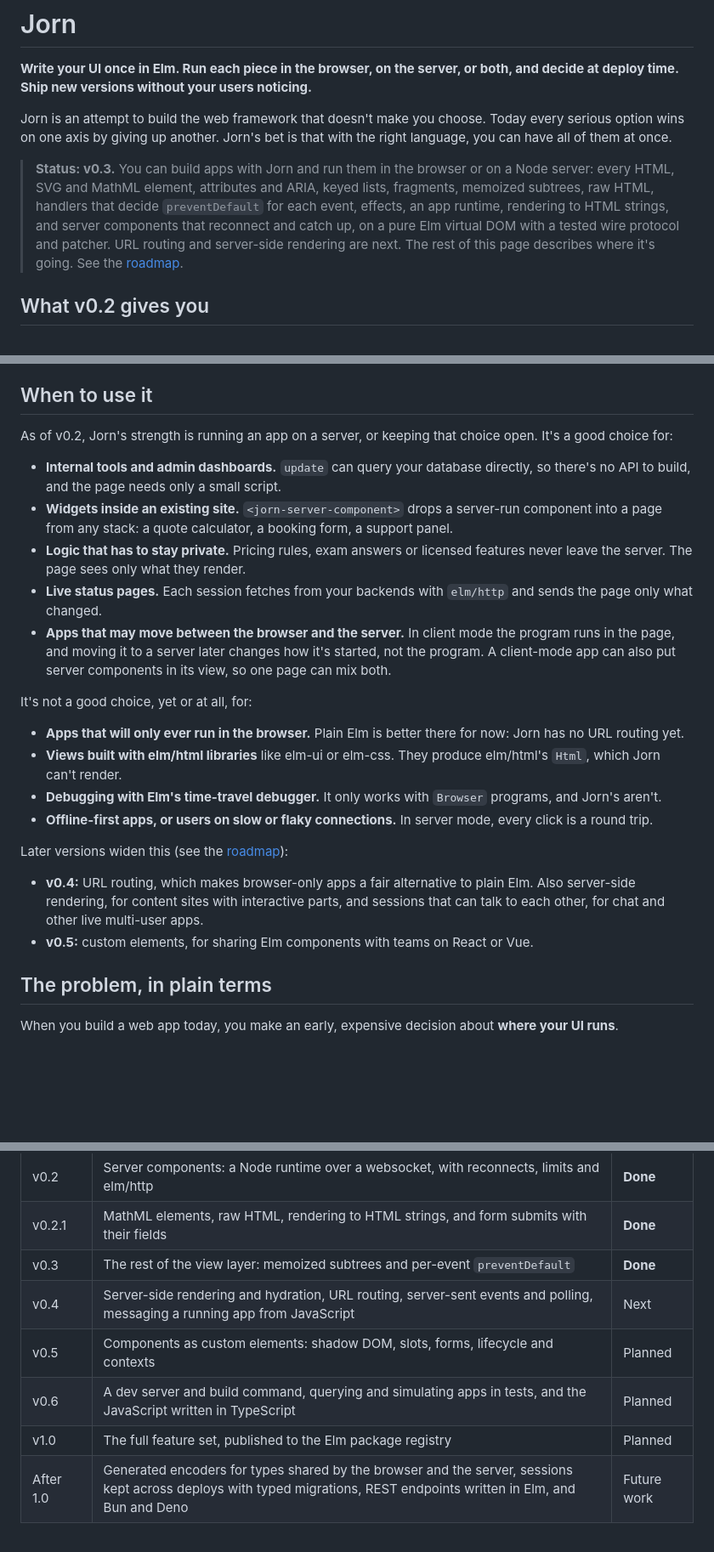
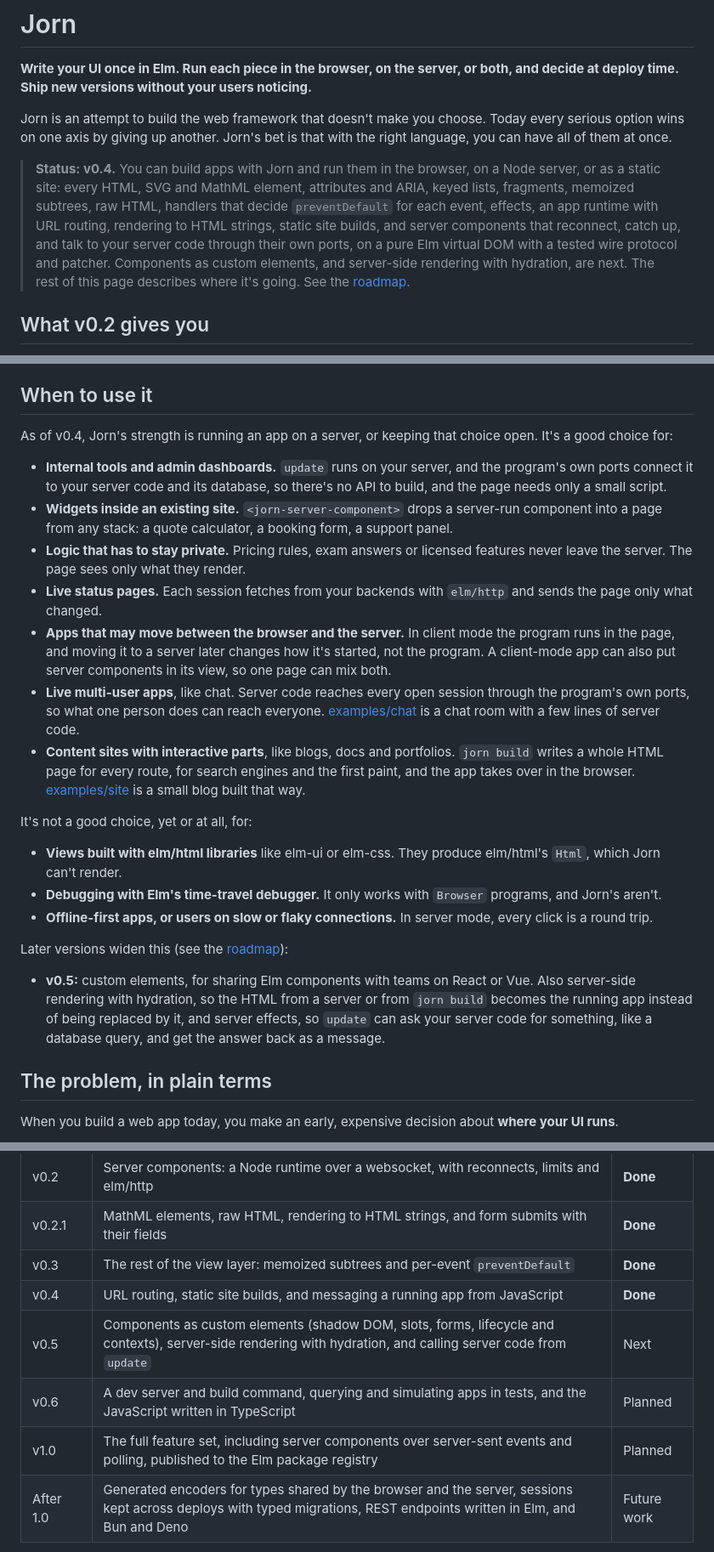
Before and after one commit to bazylhorsey/jorn, a Markdown page: README.md, 3 parts joined by grey strips. Shown at 85% size. GitHub-like rendering; blank space fills up the shorter version.

Commit message:
Release v0.4
Move the changelog entries under v0.4, and update the README's status, its lists of when to use Jorn, and its roadmap table. Server effects, for calling server code like a database query from update, join v0.5 in the README and ROADMAP.md.

```diff
--- a/README.md
+++ b/README.md
@@ -4,7 +4,7 @@
 
 Jorn is an attempt to build the web framework that doesn't make you choose. Today every serious option wins on one axis by giving up another. Jorn's bet is that with the right language, you can have all of them at once.
 
-> **Status: v0.3.** You can build apps with Jorn and run them in the browser or on a Node server: every HTML, SVG and MathML element, attributes and ARIA, keyed lists, fragments, memoized subtrees, raw HTML, handlers that decide `preventDefault` for each event, effects, an app runtime, rendering to HTML strings, and server components that reconnect and catch up, on a pure Elm virtual DOM with a tested wire protocol and patcher. URL routing and server-side rendering are next. The rest of this page describes where it's going. See the [roadmap](ROADMAP.md).
+> **Status: v0.4.** You can build apps with Jorn and run them in the browser, on a Node server, or as a static site: every HTML, SVG and MathML element, attributes and ARIA, keyed lists, fragments, memoized subtrees, raw HTML, handlers that decide `preventDefault` for each event, effects, an app runtime with URL routing, rendering to HTML strings, static site builds, and server components that reconnect, catch up, and talk to your server code through their own ports, on a pure Elm virtual DOM with a tested wire protocol and patcher. Components as custom elements, and server-side rendering with hydration, are next. The rest of this page describes where it's going. See the [roadmap](ROADMAP.md).
 
 ## What v0.2 gives you
 
@@ -96,25 +96,25 @@ Jorn isn't on the Elm package registry yet. To try it, clone this repo, add its
 
 ## When to use it
 
-As of v0.2, Jorn's strength is running an app on a server, or keeping that choice open. It's a good choice for:
+As of v0.4, Jorn's strength is running an app on a server, or keeping that choice open. It's a good choice for:
 
-- **Internal tools and admin dashboards.** `update` can query your database directly, so there's no API to build, and the page needs only a small script.
+- **Internal tools and admin dashboards.** `update` runs on your server, and the program's own ports connect it to your server code and its database, so there's no API to build, and the page needs only a small script.
 - **Widgets inside an existing site.** `<jorn-server-component>` drops a server-run component into a page from any stack: a quote calculator, a booking form, a support panel.
 - **Logic that has to stay private.** Pricing rules, exam answers or licensed features never leave the server. The page sees only what they render.
 - **Live status pages.** Each session fetches from your backends with `elm/http` and sends the page only what changed.
 - **Apps that may move between the browser and the server.** In client mode the program runs in the page, and moving it to a server later changes how it's started, not the program. A client-mode app can also put server components in its view, so one page can mix both.
+- **Live multi-user apps**, like chat. Server code reaches every open session through the program's own ports, so what one person does can reach everyone. [examples/chat](examples/chat) is a chat room with a few lines of server code.
+- **Content sites with interactive parts**, like blogs, docs and portfolios. `jorn build` writes a whole HTML page for every route, for search engines and the first paint, and the app takes over in the browser. [examples/site](examples/site) is a small blog built that way.
 
 It's not a good choice, yet or at all, for:
 
-- **Apps that will only ever run in the browser.** Plain Elm is better there for now: Jorn has no URL routing yet.
 - **Views built with elm/html libraries** like elm-ui or elm-css. They produce elm/html's `Html`, which Jorn can't render.
 - **Debugging with Elm's time-travel debugger.** It only works with `Browser` programs, and Jorn's aren't.
 - **Offline-first apps, or users on slow or flaky connections.** In server mode, every click is a round trip.
 
 Later versions widen this (see the [roadmap](#roadmap)):
 
-- **v0.4:** URL routing, which makes browser-only apps a fair alternative to plain Elm. Also server-side rendering, for content sites with interactive parts, and sessions that can talk to each other, for chat and other live multi-user apps.
-- **v0.5:** custom elements, for sharing Elm components with teams on React or Vue.
+- **v0.5:** custom elements, for sharing Elm components with teams on React or Vue. Also server-side rendering with hydration, so the HTML from a server or from `jorn build` becomes the running app instead of being replaced by it, and server effects, so `update` can ask your server code for something, like a database query, and get the answer back as a message.
 
 ## The problem, in plain terms
 
@@ -191,10 +191,10 @@ On the server, a small JavaScript runtime runs each connected user's session as
 | v0.2 | Server components: a Node runtime over a websocket, with reconnects, limits and elm/http | **Done** |
 | v0.2.1 | MathML elements, raw HTML, rendering to HTML strings, and form submits with their fields | **Done** |
 | v0.3 | The rest of the view layer: memoized subtrees and per-event `preventDefault` | **Done** |
-| v0.4 | Server-side rendering and hydration, URL routing, server-sent events and polling, messaging a running app from JavaScript | Next |
-| v0.5 | Components as custom elements: shadow DOM, slots, forms, lifecycle and contexts | Planned |
+| v0.4 | URL routing, static site builds, and messaging a running app from JavaScript | **Done** |
+| v0.5 | Components as custom elements (shadow DOM, slots, forms, lifecycle and contexts), server-side rendering with hydration, and calling server code from `update` | Next |
 | v0.6 | A dev server and build command, querying and simulating apps in tests, and the JavaScript written in TypeScript | Planned |
-| v1.0 | The full feature set, published to the Elm package registry | Planned |
+| v1.0 | The full feature set, including server components over server-sent events and polling, published to the Elm package registry | Planned |
 | After 1.0 | Generated encoders for types shared by the browser and the server, sessions kept across deploys with typed migrations, REST endpoints written in Elm, and Bun and Deno | Future work |
 
 Server components already need no API layer: `update` runs on the server, and only events and patches cross the network. After 1.0, generated encoders bring the same to apps running in the browser, and typed migrations let a deploy keep every session. Those finish the "no API layer" and "deploys that don't drop anyone" parts of the claim above, once the full feature set is done. Throughout, the aim is for Jorn to be as fast as Elm allows. Feature-by-feature status is in [ROADMAP.md](ROADMAP.md).
```
Also changed, not shown: CHANGELOG.md (+3 -1 lines), ROADMAP.md (+1 -0 lines).
